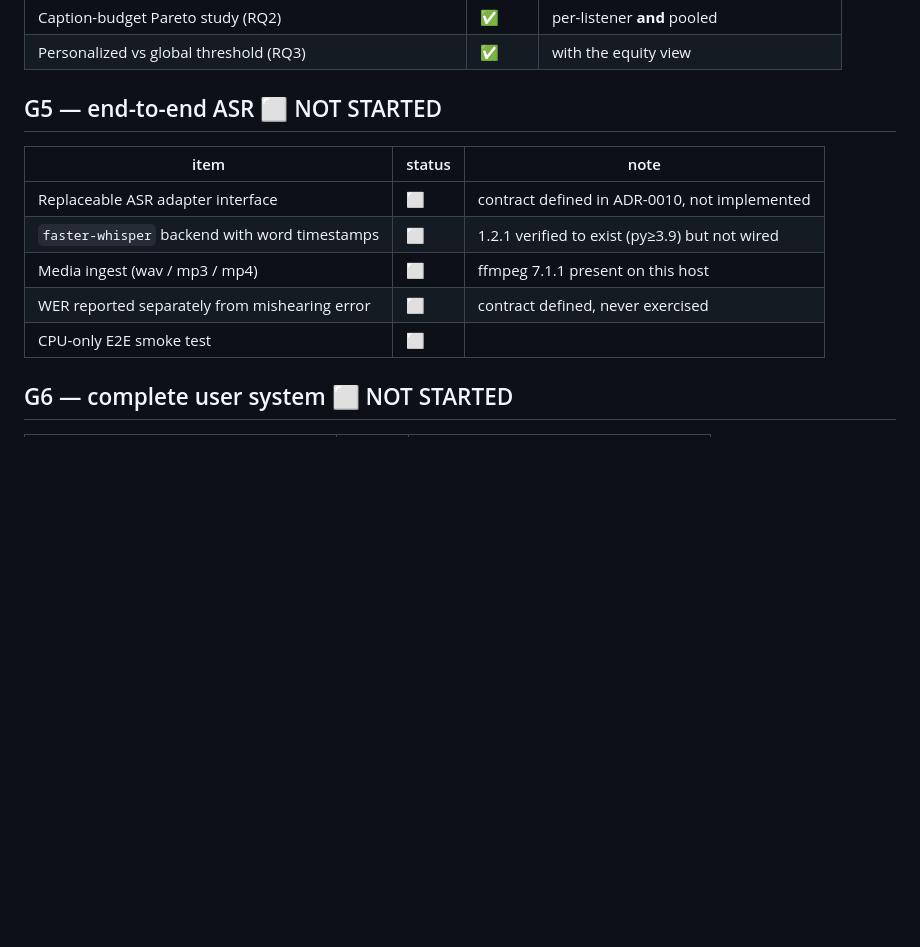
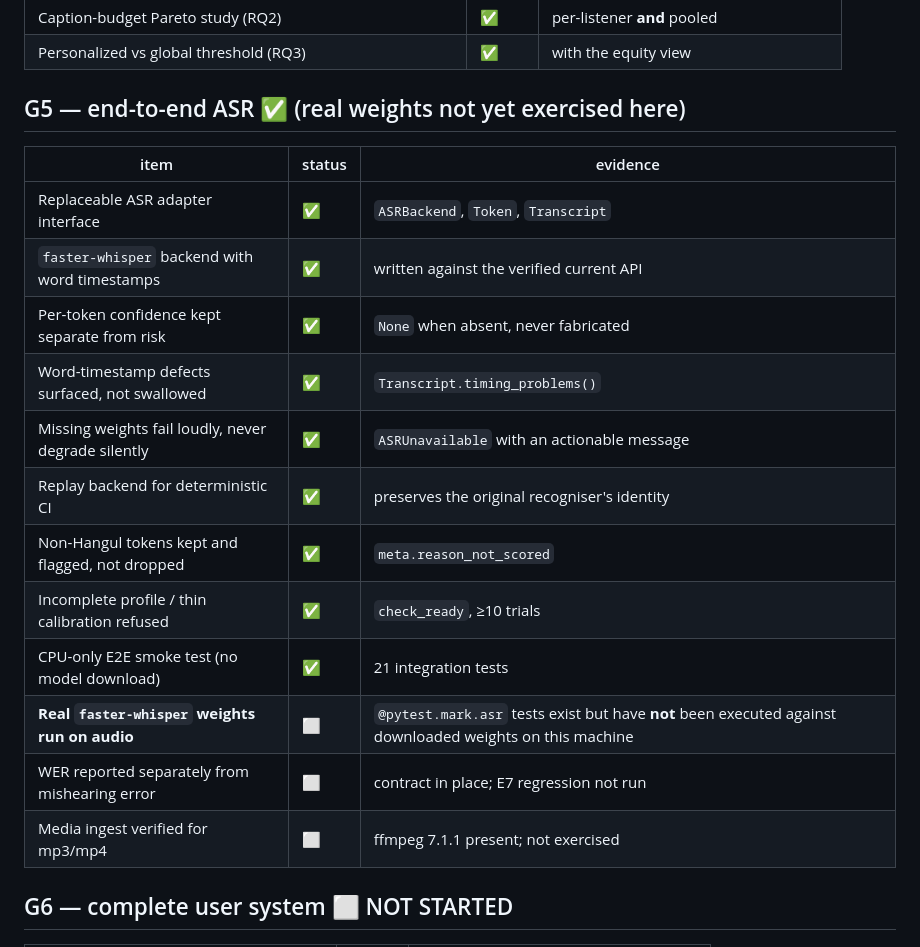
Before and after one commit to Jaemin-K-An/Audire, a Markdown page: docs/TASKS.md, the part around the change. Drawn GitHub-style; blank space fills up the shorter version.

```diff
--- a/docs/TASKS.md
+++ b/docs/TASKS.md
@@ -84,15 +84,22 @@ Legend: ✅ done · 🟡 partial · ⬜ not started · 🚫 externally blocked
 | Caption-budget Pareto study (RQ2) | ✅ | per-listener **and** pooled |
 | Personalized vs global threshold (RQ3) | ✅ | with the equity view |
 
-## G5 — end-to-end ASR ⬜ NOT STARTED
+## G5 — end-to-end ASR ✅ (real weights not yet exercised here)
 
-| item | status | note |
+| item | status | evidence |
 |---|---|---|
-| Replaceable ASR adapter interface | ⬜ | contract defined in ADR-0010, not implemented |
-| `faster-whisper` backend with word timestamps | ⬜ | 1.2.1 verified to exist (py≥3.9) but not wired |
-| Media ingest (wav / mp3 / mp4) | ⬜ | ffmpeg 7.1.1 present on this host |
-| WER reported separately from mishearing error | ⬜ | contract defined, never exercised |
-| CPU-only E2E smoke test | ⬜ | |
+| Replaceable ASR adapter interface | ✅ | `ASRBackend`, `Token`, `Transcript` |
+| `faster-whisper` backend with word timestamps | ✅ | written against the verified current API |
+| Per-token confidence kept separate from risk | ✅ | `None` when absent, never fabricated |
+| Word-timestamp defects surfaced, not swallowed | ✅ | `Transcript.timing_problems()` |
+| Missing weights fail loudly, never degrade silently | ✅ | `ASRUnavailable` with an actionable message |
+| Replay backend for deterministic CI | ✅ | preserves the original recogniser's identity |
+| Non-Hangul tokens kept and flagged, not dropped | ✅ | `meta.reason_not_scored` |
+| Incomplete profile / thin calibration refused | ✅ | `check_ready`, ≥10 trials |
+| CPU-only E2E smoke test (no model download) | ✅ | 21 integration tests |
+| **Real `faster-whisper` weights run on audio** | ⬜ | `@pytest.mark.asr` tests exist but have **not** been executed against downloaded weights on this machine |
+| WER reported separately from mishearing error | ⬜ | contract in place; E7 regression not run |
+| Media ingest verified for mp3/mp4 | ⬜ | ffmpeg 7.1.1 present; not exercised |
 
 ## G6 — complete user system ⬜ NOT STARTED
 
```
Also changed, not shown: README.md (+18 -14 lines).
